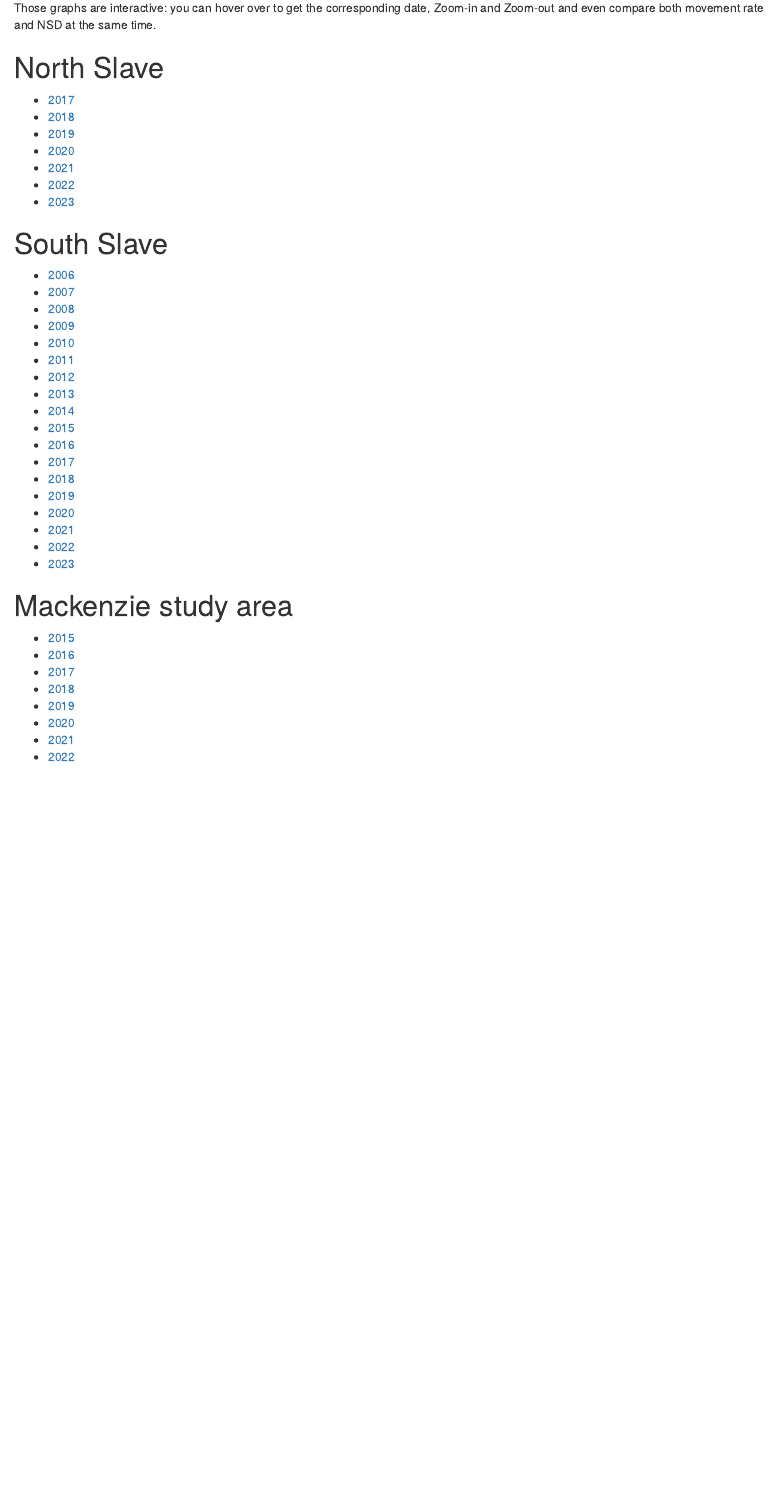
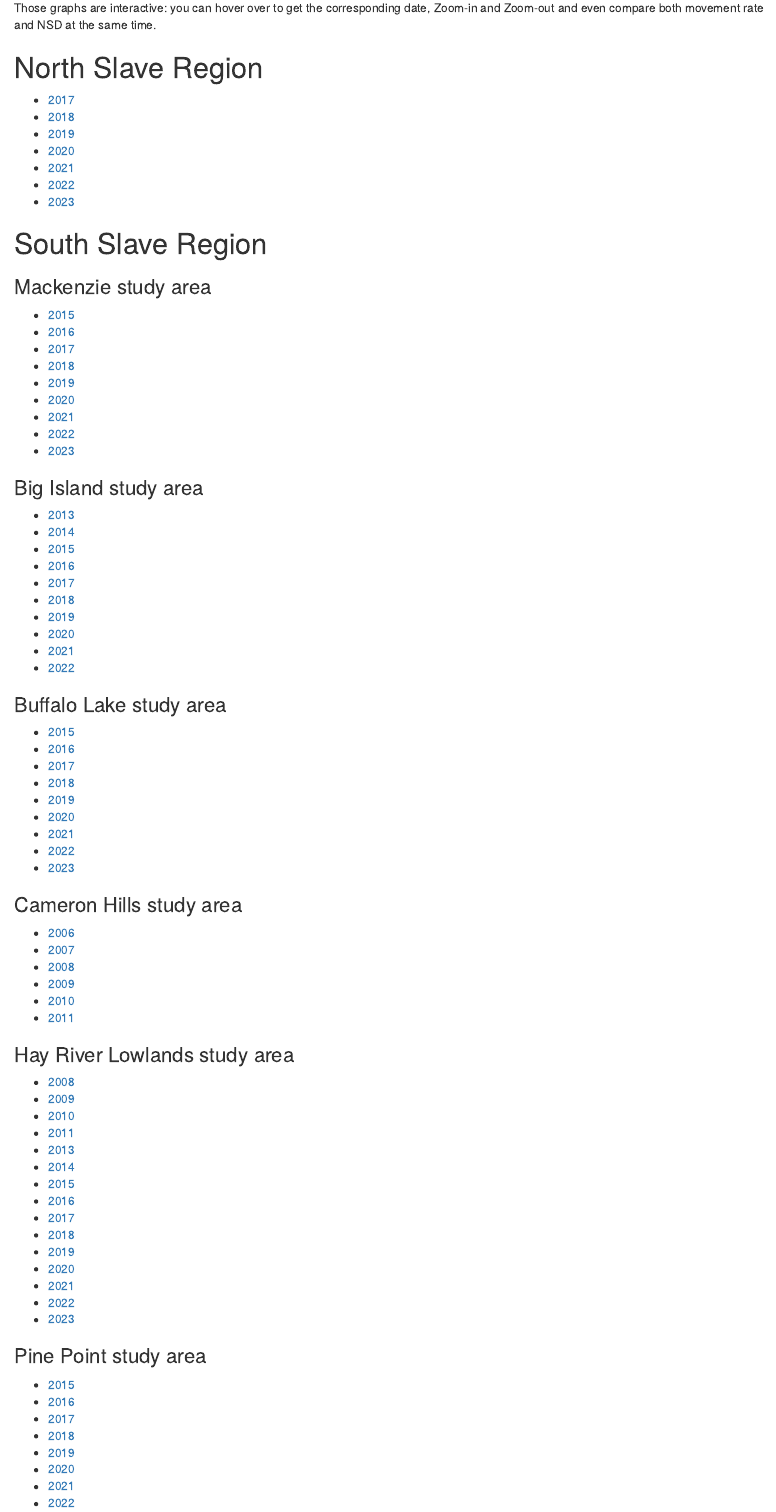
Before and after one commit to ocouriot/ocouriot.github.io, an R Markdown document (BorealCaribouParturitions/index.rmd): the page in a window 1100 px wide, from 200 px down. Rendered offline with R 4.5, knitr and Pandoc, with nearby package versions.

Commit message:
South Slave study areas

````diff
--- a/BorealCaribouParturitions/index.rmd
+++ b/BorealCaribouParturitions/index.rmd
@@ -14,23 +14,53 @@ This site contains graphs of movement rate (black line) and Net Squared Displace
 Those graphs are interactive: you can hover over to get the corresponding date, Zoom-in and Zoom-out and even compare both movement rate and NSD at the same time.
 
 
-# North Slave
+# North Slave Region
 
 ```{r, results = "asis", echo = FALSE}
 for(y in 2017:2023)
 cat(paste0("- [",y,"](get_interactive_plots_NS",y,".html)\n"))
 ```
 
-# South Slave
+# South Slave Region
 
-```{r, results = "asis", echo = FALSE}
-for(y in 2006:2023)
-cat(paste0("- [",y,"](get_interactive_plots_SS",y,".html)\n"))
-```
-
-# Mackenzie study area
+### Mackenzie study area
 
 ```{r, results = "asis", echo = FALSE}
 for(y in 2015:2023)
 cat(paste0("- [",y,"](get_interactive_plots_Mackenzie",y,".html)\n"))
 ```
+
+### Big Island study area
+
+```{r, results = "asis", echo = FALSE}
+for(y in 2013:2022)
+cat(paste0("- [",y,"](get_interactive_plots_BigIsland",y,".html)\n"))
+```
+
+### Buffalo Lake study area
+
+```{r, results = "asis", echo = FALSE}
+for(y in 2015:2023)
+cat(paste0("- [",y,"](get_interactive_plots_BuffaloLake",y,".html)\n"))
+```
+
+### Cameron Hills study area
+
+```{r, results = "asis", echo = FALSE}
+for(y in 2006:2011)
+cat(paste0("- [",y,"](get_interactive_plots_CameronHills",y,".html)\n"))
+```
+
+### Hay River Lowlands study area
+
+```{r, results = "asis", echo = FALSE}
+for(y in c(2008:2011,2013:2023))
+cat(paste0("- [",y,"](get_interactive_plots_HayRiverLowlands",y,".html)\n"))
+```
+
+### Pine Point study area
+
+```{r, results = "asis", echo = FALSE}
+for(y in 2015:2023)
+cat(paste0("- [",y,"](get_interactive_plots_HayRiverLowlands",y,".html)\n"))
+```
````
Also changed, not shown: BorealCaribouParturitions/get_interactive_plots_SS2012.html (deleted), BorealCaribouParturitions/index.html, 36 other files.
